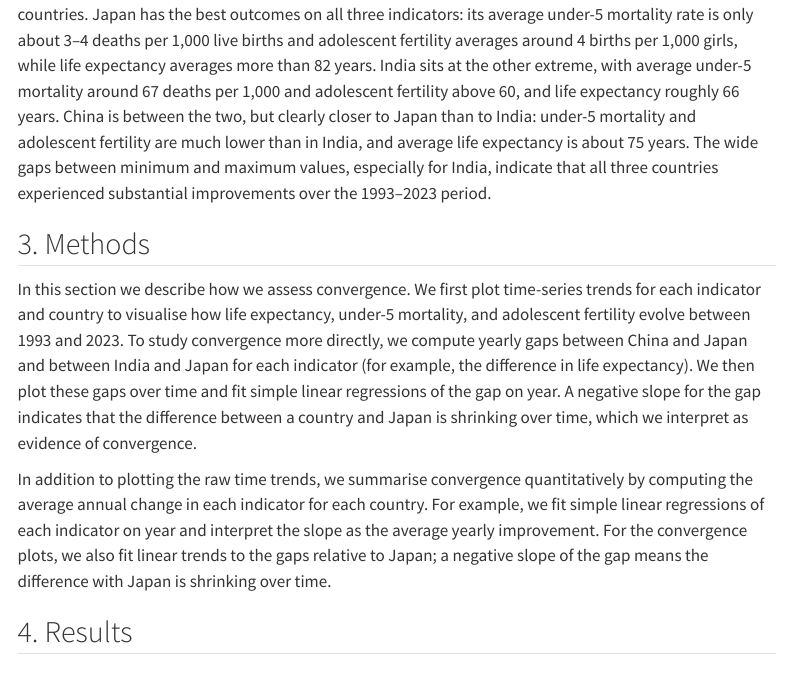
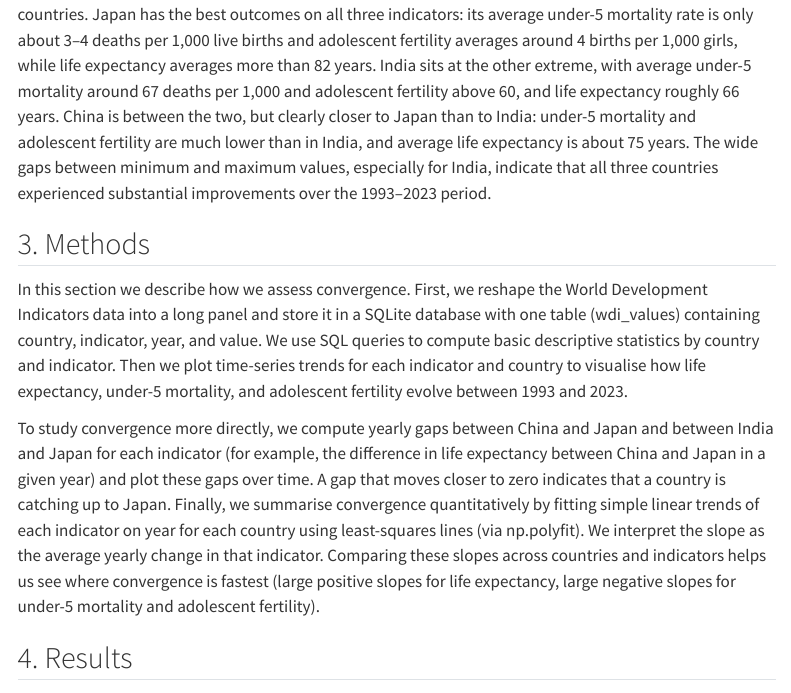
Before and after one commit to EricJinhao/qtm350-final, a Quarto document (report.qmd): the page in a window 1100 px wide, from 1580 px down. Rendered offline with R 4.5, knitr and Pandoc in place of Quarto, with nearby package versions; some code elsewhere in the file could not run offline; menus at the side of the page are left out.

Commit message:
Update methods and convergence discussion in report

```diff
--- a/report.qmd
+++ b/report.qmd
@@ -94,9 +94,9 @@ Overall, the descriptive statistics already suggest large differences in populat
 
 ## 3. Methods
 
-In this section we describe how we assess convergence. We first plot time-series trends for each indicator and country to visualise how life expectancy, under-5 mortality, and adolescent fertility evolve between 1993 and 2023. To study convergence more directly, we compute yearly gaps between China and Japan and between India and Japan for each indicator (for example, the difference in life expectancy). We then plot these gaps over time and fit simple linear regressions of the gap on year. A negative slope for the gap indicates that the difference between a country and Japan is shrinking over time, which we interpret as evidence of convergence.
+In this section we describe how we assess convergence. First, we reshape the World Development Indicators data into a long panel and store it in a SQLite database with one table (wdi_values) containing country, indicator, year, and value. We use SQL queries to compute basic descriptive statistics by country and indicator. Then we plot time-series trends for each indicator and country to visualise how life expectancy, under-5 mortality, and adolescent fertility evolve between 1993 and 2023.
 
-In addition to plotting the raw time trends, we summarise convergence quantitatively by computing the average annual change in each indicator for each country. For example, we fit simple linear regressions of each indicator on year and interpret the slope as the average yearly improvement. For the convergence plots, we also fit linear trends to the gaps relative to Japan; a negative slope of the gap means the difference with Japan is shrinking over time.
+To study convergence more directly, we compute yearly gaps between China and Japan and between India and Japan for each indicator (for example, the difference in life expectancy between China and Japan in a given year) and plot these gaps over time. A gap that moves closer to zero indicates that a country is catching up to Japan. Finally, we summarise convergence quantitatively by fitting simple linear trends of each indicator on year for each country using least-squares lines (via np.polyfit). We interpret the slope as the average yearly change in that indicator. Comparing these slopes across countries and indicators helps us see where convergence is fastest (large positive slopes for life expectancy, large negative slopes for under-5 mortality and adolescent fertility).
 
 ## 4. Results
 ### 4.1 Time trends in indicators
```
